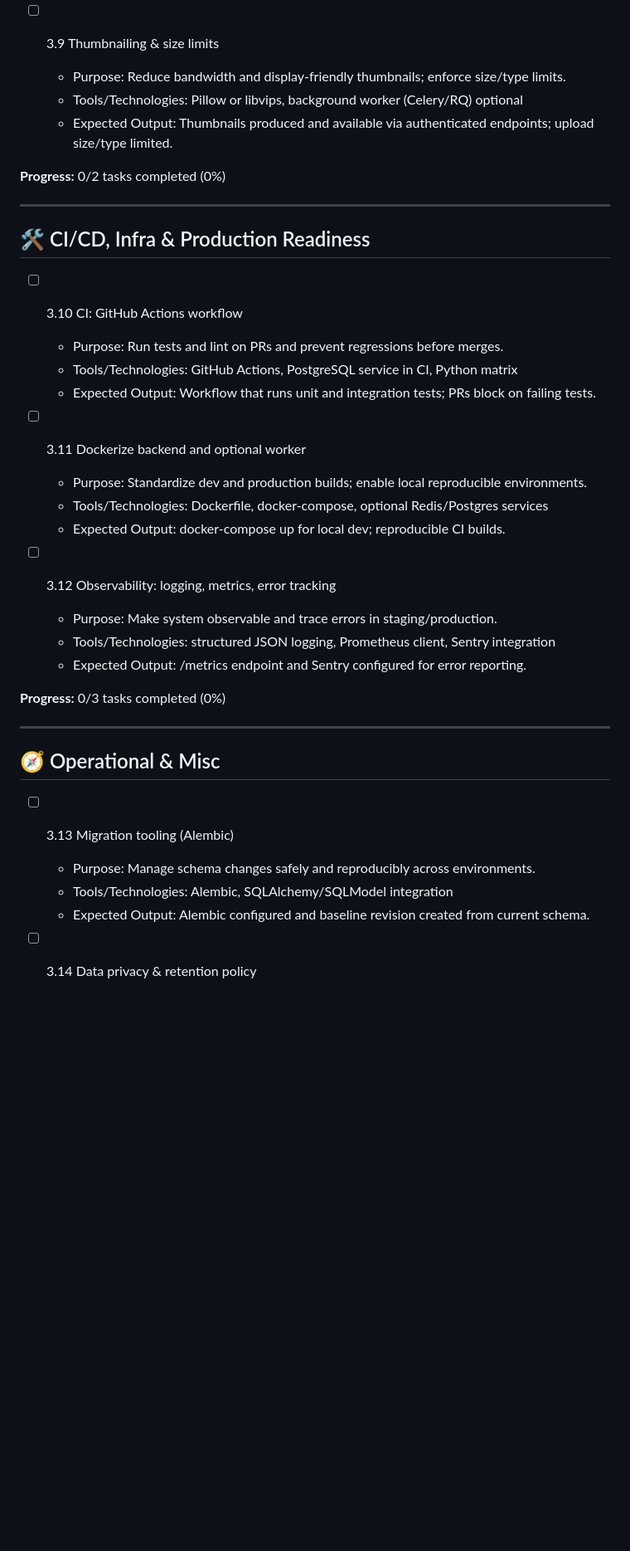
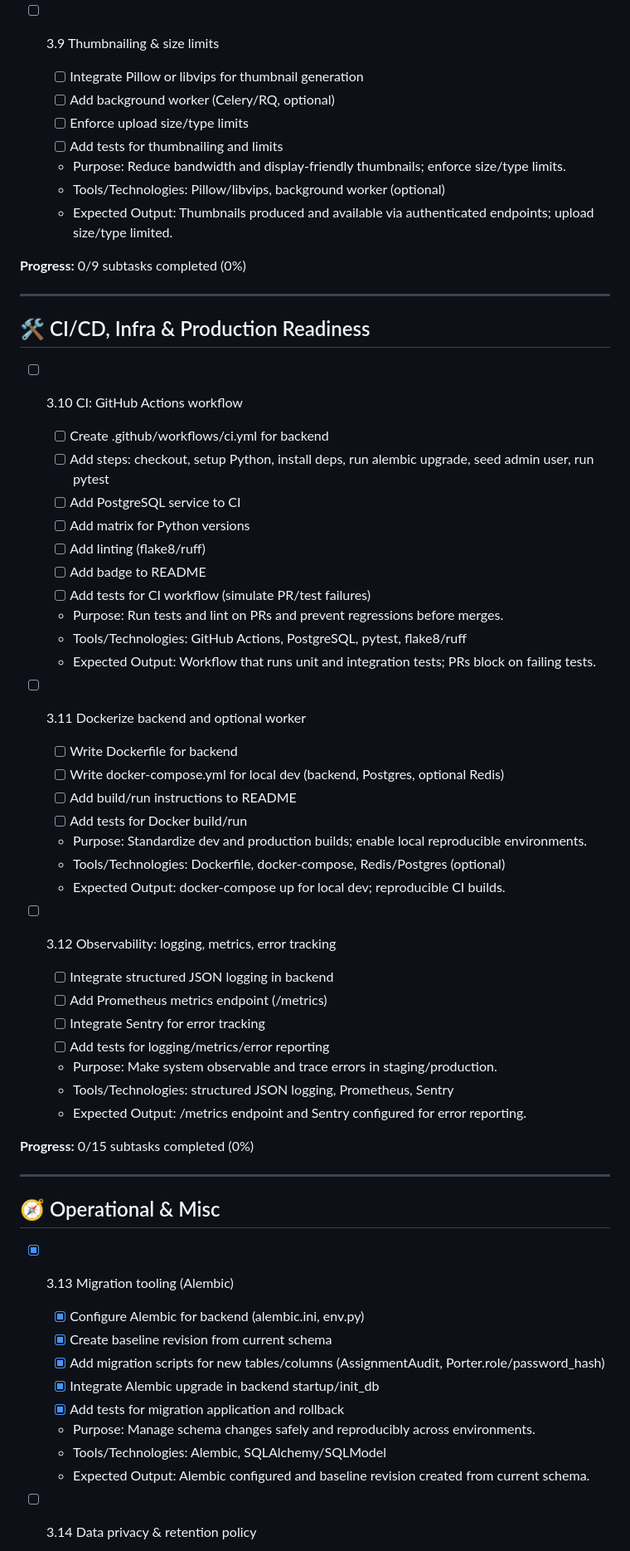
Before and after one commit to OnuegbuUdochukwu/telegram-complaint-system, a Markdown page: PHASE3_CHECKLIST.md, the part around one of its changes. Shown at 83% size. Drawn GitHub-style; blank space fills up the shorter version.

```diff
--- a/PHASE3_CHECKLIST.md
+++ b/PHASE3_CHECKLIST.md
@@ -71,11 +115,15 @@ This file is a reformatted, progress-trackable checklist derived from the Phase
     -   Expected Output: Upload endpoint returning signed URLs; access restricted to authenticated users.
 
 -   [ ] 3.9 Thumbnailing & size limits
+    -   [ ] Integrate Pillow or libvips for thumbnail generation
+    -   [ ] Add background worker (Celery/RQ, optional)
+    -   [ ] Enforce upload size/type limits
+    -   [ ] Add tests for thumbnailing and limits
     -   Purpose: Reduce bandwidth and display-friendly thumbnails; enforce size/type limits.
-    -   Tools/Technologies: Pillow or libvips, background worker (Celery/RQ) optional
+    -   Tools/Technologies: Pillow/libvips, background worker (optional)
     -   Expected Output: Thumbnails produced and available via authenticated endpoints; upload size/type limited.
 
-**Progress:** 0/2 tasks completed (0%)
+**Progress:** 0/9 subtasks completed (0%)
 
 ---
 
@@ -83,31 +131,51 @@ This file is a reformatted, progress-trackable checklist derived from the Phase
 
 -   [ ] 3.10 CI: GitHub Actions workflow
 
+    -   [ ] Create .github/workflows/ci.yml for backend
+    -   [ ] Add steps: checkout, setup Python, install deps, run alembic upgrade, seed admin user, run pytest
+    -   [ ] Add PostgreSQL service to CI
+    -   [ ] Add matrix for Python versions
+    -   [ ] Add linting (flake8/ruff)
+    -   [ ] Add badge to README
+    -   [ ] Add tests for CI workflow (simulate PR/test failures)
     -   Purpose: Run tests and lint on PRs and prevent regressions before merges.
-    -   Tools/Technologies: GitHub Actions, PostgreSQL service in CI, Python matrix
+    -   Tools/Technologies: GitHub Actions, PostgreSQL, pytest, flake8/ruff
     -   Expected Output: Workflow that runs unit and integration tests; PRs block on failing tests.
 
 -   [ ] 3.11 Dockerize backend and optional worker
 
+    -   [ ] Write Dockerfile for backend
+    -   [ ] Write docker-compose.yml for local dev (backend, Postgres, optional Redis)
+    -   [ ] Add build/run instructions to README
+    -   [ ] Add tests for Docker build/run
     -   Purpose: Standardize dev and production builds; enable local reproducible environments.
-    -   Tools/Technologies: Dockerfile, docker-compose, optional Redis/Postgres services
+    -   Tools/Technologies: Dockerfile, docker-compose, Redis/Postgres (optional)
     -   Expected Output: docker-compose up for local dev; reproducible CI builds.
 
 -   [ ] 3.12 Observability: logging, metrics, error tracking
+    -   [ ] Integrate structured JSON logging in backend
+    -   [ ] Add Prometheus metrics endpoint (/metrics)
+    -   [ ] Integrate Sentry for error tracking
+    -   [ ] Add tests for logging/metrics/error reporting
     -   Purpose: Make system observable and trace errors in staging/production.
-    -   Tools/Technologies: structured JSON logging, Prometheus client, Sentry integration
+    -   Tools/Technologies: structured JSON logging, Prometheus, Sentry
     -   Expected Output: /metrics endpoint and Sentry configured for error reporting.
 
-**Progress:** 0/3 tasks completed (0%)
+**Progress:** 0/15 subtasks completed (0%)
 
 ---
 
 ## 🧭 Operational & Misc
 
--   [ ] 3.13 Migration tooling (Alembic)
+-   [x] 3.13 Migration tooling (Alembic)
 
+    -   [x] Configure Alembic for backend (alembic.ini, env.py)
+    -   [x] Create baseline revision from current schema
+    -   [x] Add migration scripts for new tables/columns (AssignmentAudit, Porter.role/password_hash)
+    -   [x] Integrate Alembic upgrade in backend startup/init_db
+    -   [x] Add tests for migration application and rollback
     -   Purpose: Manage schema changes safely and reproducibly across environments.
-    -   Tools/Technologies: Alembic, SQLAlchemy/SQLModel integration
+    -   Tools/Technologies: Alembic, SQLAlchemy/SQLModel
     -   Expected Output: Alembic configured and baseline revision created from current schema.
 
 -   [ ] 3.14 Data privacy & retention policy
```
Also changed, not shown: other parts of PHASE3_CHECKLIST.md (+91 -33 lines).
